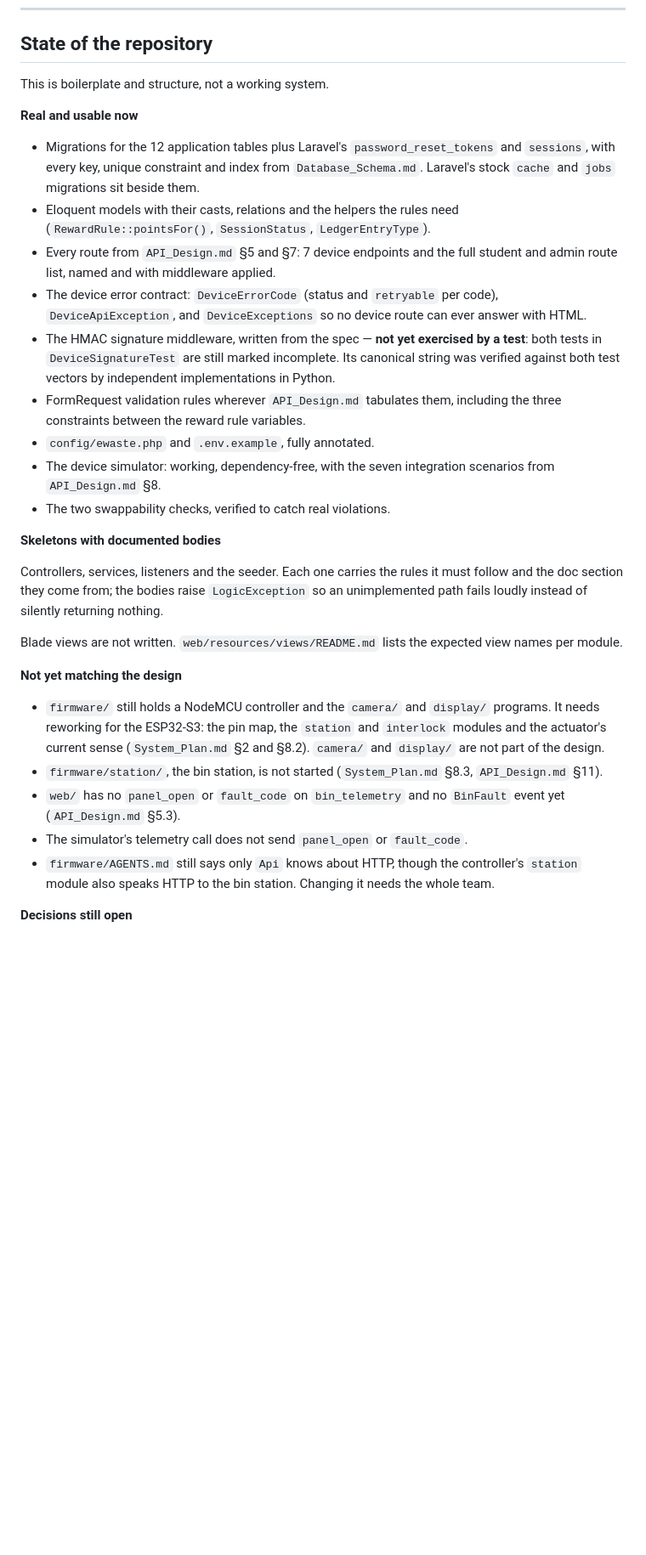
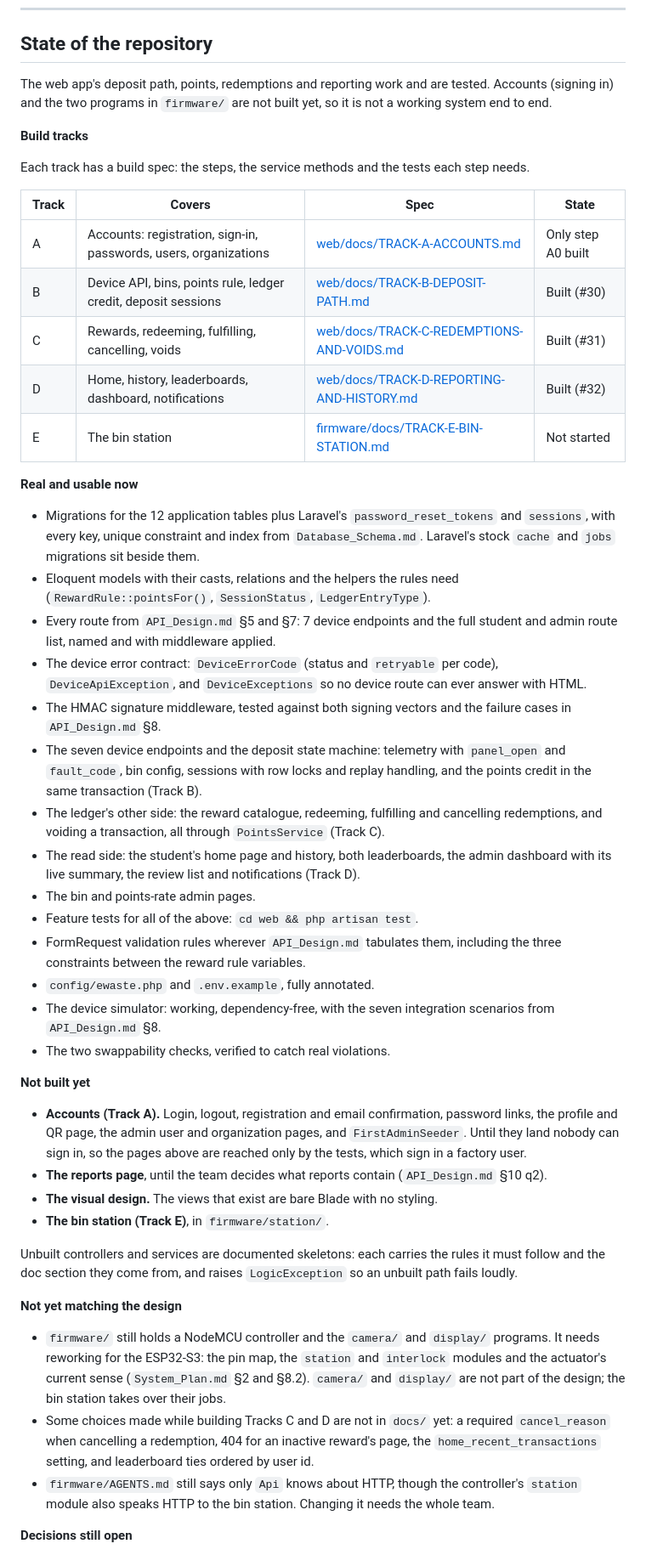
Before and after one commit to LPU-EMBL02E/smart-e-waste, a Markdown page: README.md, the part around the change. Shown at 85% size. GitHub-like rendering; blank space fills up the shorter version.

Commit message:
Bring the READMEs up to date with Tracks B, C and D
The state section still described web/ as all skeletons, the signature
middleware as untested, and telemetry without panel_open or fault_code. It now
lists the build tracks and their state, what works, and what is not built.

```diff
--- a/README.md
+++ b/README.md
@@ -135,7 +135,22 @@ Full instructions: **[SETUP.md](SETUP.md)**.
 
 ## State of the repository
 
-This is boilerplate and structure, not a working system.
+The web app's deposit path, points, redemptions and reporting work and are
+tested. Accounts (signing in) and the two programs in `firmware/` are not built
+yet, so it is not a working system end to end.
+
+**Build tracks**
+
+Each track has a build spec: the steps, the service methods and the tests each
+step needs.
+
+| Track | Covers | Spec | State |
+|---|---|---|---|
+| A | Accounts: registration, sign-in, passwords, users, organizations | [web/docs/TRACK-A-ACCOUNTS.md](web/docs/TRACK-A-ACCOUNTS.md) | Only step A0 built |
+| B | Device API, bins, points rule, ledger credit, deposit sessions | [web/docs/TRACK-B-DEPOSIT-PATH.md](web/docs/TRACK-B-DEPOSIT-PATH.md) | Built (#30) |
+| C | Rewards, redeeming, fulfilling, cancelling, voids | [web/docs/TRACK-C-REDEMPTIONS-AND-VOIDS.md](web/docs/TRACK-C-REDEMPTIONS-AND-VOIDS.md) | Built (#31) |
+| D | Home, history, leaderboards, dashboard, notifications | [web/docs/TRACK-D-REPORTING-AND-HISTORY.md](web/docs/TRACK-D-REPORTING-AND-HISTORY.md) | Built (#32) |
+| E | The bin station | [firmware/docs/TRACK-E-BIN-STATION.md](firmware/docs/TRACK-E-BIN-STATION.md) | Not started |
 
 **Real and usable now**
 
@@ -150,10 +165,19 @@ This is boilerplate and structure, not a working system.
 - The device error contract: `DeviceErrorCode` (status and `retryable` per code),
   `DeviceApiException`, and `DeviceExceptions` so no device route can ever
   answer with HTML.
-- The HMAC signature middleware, written from the spec — **not yet exercised
-  by a test**: both tests in `DeviceSignatureTest` are still marked incomplete.
-  Its canonical string was verified against both test vectors by independent
-  implementations in Python.
+- The HMAC signature middleware, tested against both signing vectors and the
+  failure cases in `API_Design.md` §8.
+- The seven device endpoints and the deposit state machine: telemetry with
+  `panel_open` and `fault_code`, bin config, sessions with row locks and replay
+  handling, and the points credit in the same transaction (Track B).
+- The ledger's other side: the reward catalogue, redeeming, fulfilling and
+  cancelling redemptions, and voiding a transaction, all through
+  `PointsService` (Track C).
+- The read side: the student's home page and history, both leaderboards, the
+  admin dashboard with its live summary, the review list and notifications
+  (Track D).
+- The bin and points-rate admin pages.
+- Feature tests for all of the above: `cd web && php artisan test`.
 - FormRequest validation rules wherever `API_Design.md` tabulates them,
   including the three constraints between the reward rule variables.
 - `config/ewaste.php` and `.env.example`, fully annotated.
@@ -161,26 +185,32 @@ This is boilerplate and structure, not a working system.
   scenarios from `API_Design.md` §8.
 - The two swappability checks, verified to catch real violations.
 
-**Skeletons with documented bodies**
+**Not built yet**
 
-Controllers, services, listeners and the seeder. Each one carries the rules it must follow and the doc section
-they come from; the bodies raise `LogicException` so an unimplemented path fails
-loudly instead of silently returning nothing.
+- **Accounts (Track A).** Login, logout, registration and email confirmation,
+  password links, the profile and QR page, the admin user and organization
+  pages, and `FirstAdminSeeder`. Until they land nobody can sign in, so the
+  pages above are reached only by the tests, which sign in a factory user.
+- **The reports page**, until the team decides what reports contain
+  (`API_Design.md` §10 q2).
+- **The visual design.** The views that exist are bare Blade with no styling.
+- **The bin station (Track E)**, in `firmware/station/`.
 
-Blade views are not written. `web/resources/views/README.md` lists the expected
-view names per module.
+Unbuilt controllers and services are documented skeletons: each carries the
+rules it must follow and the doc section they come from, and raises
+`LogicException` so an unbuilt path fails loudly.
 
 **Not yet matching the design**
 
 - `firmware/` still holds a NodeMCU controller and the `camera/` and `display/`
   programs. It needs reworking for the ESP32-S3: the pin map, the `station` and
   `interlock` modules and the actuator's current sense (`System_Plan.md` §2 and
-  §8.2). `camera/` and `display/` are not part of the design.
-- `firmware/station/`, the bin station, is not started (`System_Plan.md` §8.3,
-  `API_Design.md` §11).
-- `web/` has no `panel_open` or `fault_code` on `bin_telemetry` and no
-  `BinFault` event yet (`API_Design.md` §5.3).
-- The simulator's telemetry call does not send `panel_open` or `fault_code`.
+  §8.2). `camera/` and `display/` are not part of the design; the bin station
+  takes over their jobs.
+- Some choices made while building Tracks C and D are not in `docs/` yet: a
+  required `cancel_reason` when cancelling a redemption, 404 for an inactive
+  reward's page, the `home_recent_transactions` setting, and leaderboard ties
+  ordered by user id.
 - `firmware/AGENTS.md` still says only `Api` knows about HTTP, though the
   controller's `station` module also speaks HTTP to the bin station. Changing it
   needs the whole team.
```
Also changed, not shown: SETUP.md (+8 -5 lines), web/README.md (+2 -2 lines).
